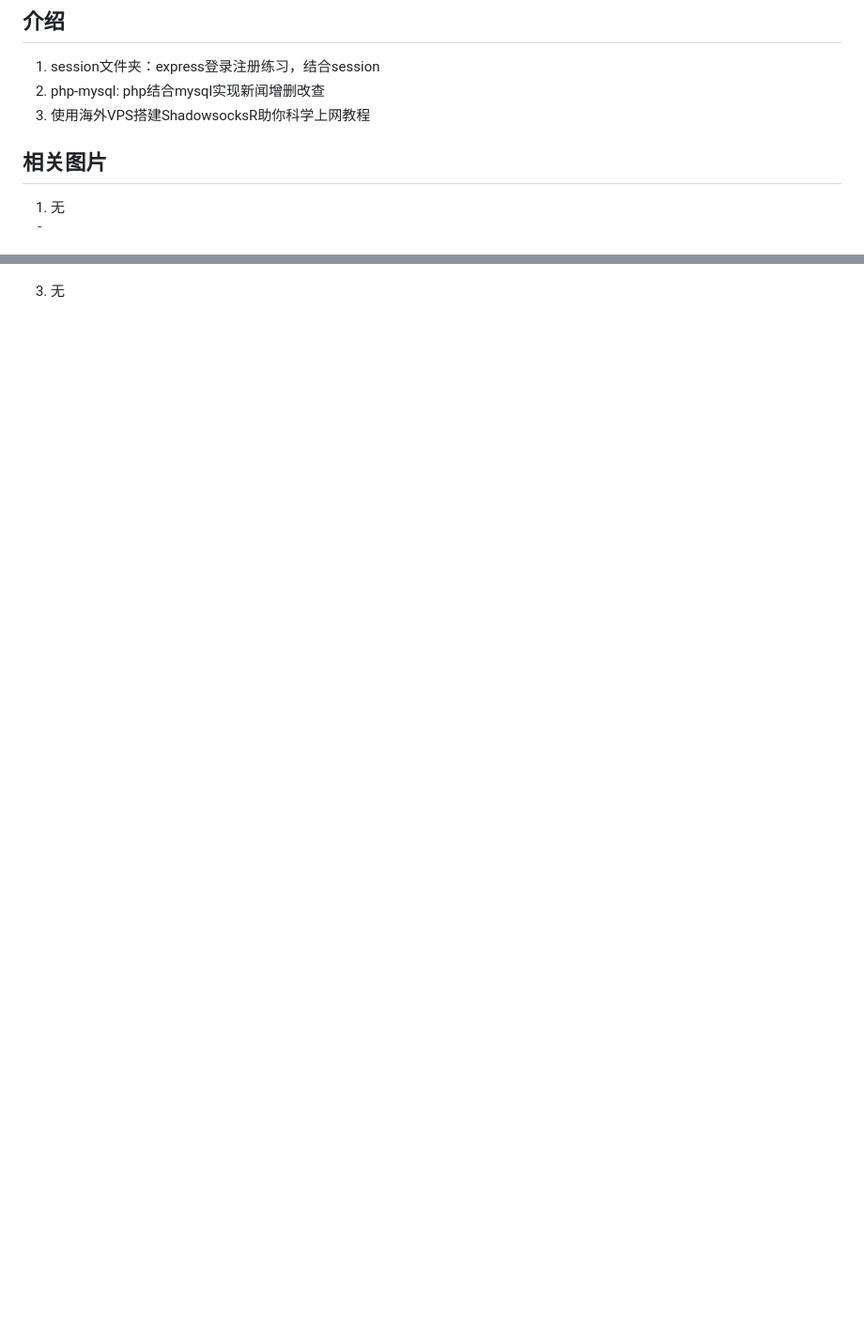
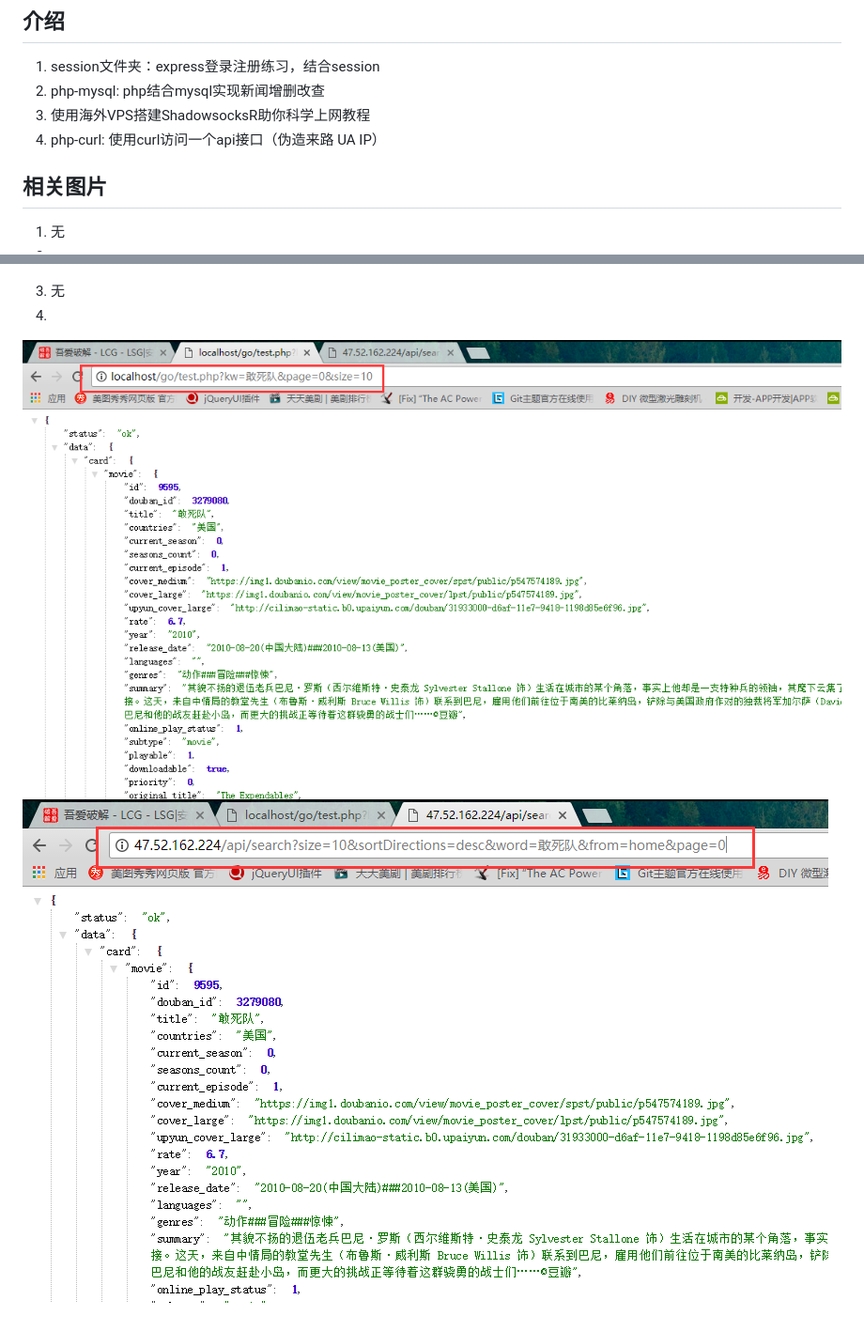
Before and after one commit to blogwy/personal-practice, a Markdown page: README.md, 2 parts joined by grey strips. Shown: that part at 94% size. GitHub-like rendering; pictures changed too: php-curl/img/1.png (added), php-curl/img/2.png (added); blank space fills up the shorter version.

```diff
--- a/README.md
+++ b/README.md
@@ -3,6 +3,7 @@
 1. session文件夹：express登录注册练习，结合session
 2. php-mysql: php结合mysql实现新闻增删改查
 3. 使用海外VPS搭建ShadowsocksR助你科学上网教程
+4. php-curl: 使用curl访问一个api接口（伪造来路 UA IP）
 
 ## 相关图片
 1. 无
@@ -11,3 +12,6 @@
 ![img](https://raw.githubusercontent.com/blogwy/personal-practice/master/php-mysql/img/2.png)
 
 3. 无
+4.
+![img](https://raw.githubusercontent.com/blogwy/personal-practice/master/php-curl/img/1.png)
+![img](https://raw.githubusercontent.com/blogwy/personal-practice/master/php-curl/img/2.png)
```
Also changed, not shown: 1 other file.
